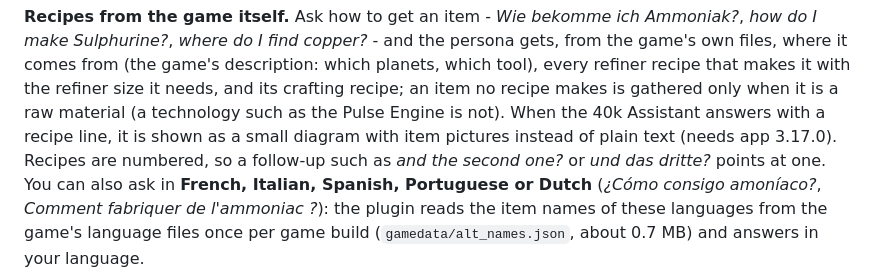
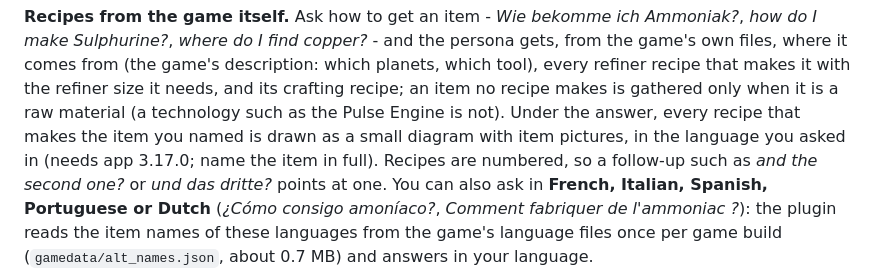
Before and after one commit to trontronicent/40k-assistant-nomanssky, a Markdown page: HELP.md, the part around the change. Rendered like a GitHub page.

```diff
--- a/HELP.md
+++ b/HELP.md
@@ -132,8 +132,9 @@ Ammoniak?*, *how do I make Sulphurine?*, *where do I find copper?* - and the per
 gets, from the game's own files, where it comes from (the game's description: which
 planets, which tool), every refiner recipe that makes it with the refiner size it
 needs, and its crafting recipe; an item no recipe makes is gathered only when it is a raw
-material (a technology such as the Pulse Engine is not). When the 40k Assistant answers with a recipe line, it
-is shown as a small diagram with item pictures instead of plain text (needs app 3.17.0). Recipes are numbered, so a follow-up
+material (a technology such as the Pulse Engine is not). Under the answer, every recipe
+that makes the item you named is drawn as a small diagram with item pictures, in the language you asked in (needs
+app 3.17.0; name the item in full). Recipes are numbered, so a follow-up
 such as *and the second one?* or *und das dritte?* points at one. You can also ask in
 **French, Italian, Spanish, Portuguese or Dutch** (*¿Cómo consigo amoníaco?*, *Comment fabriquer
 de l'ammoniac ?*): the plugin reads the item names of these languages from the game's language
```
Also changed, not shown: CHANGELOG.md (+6 -0 lines), CLAUDE.md (+1 -0 lines).
